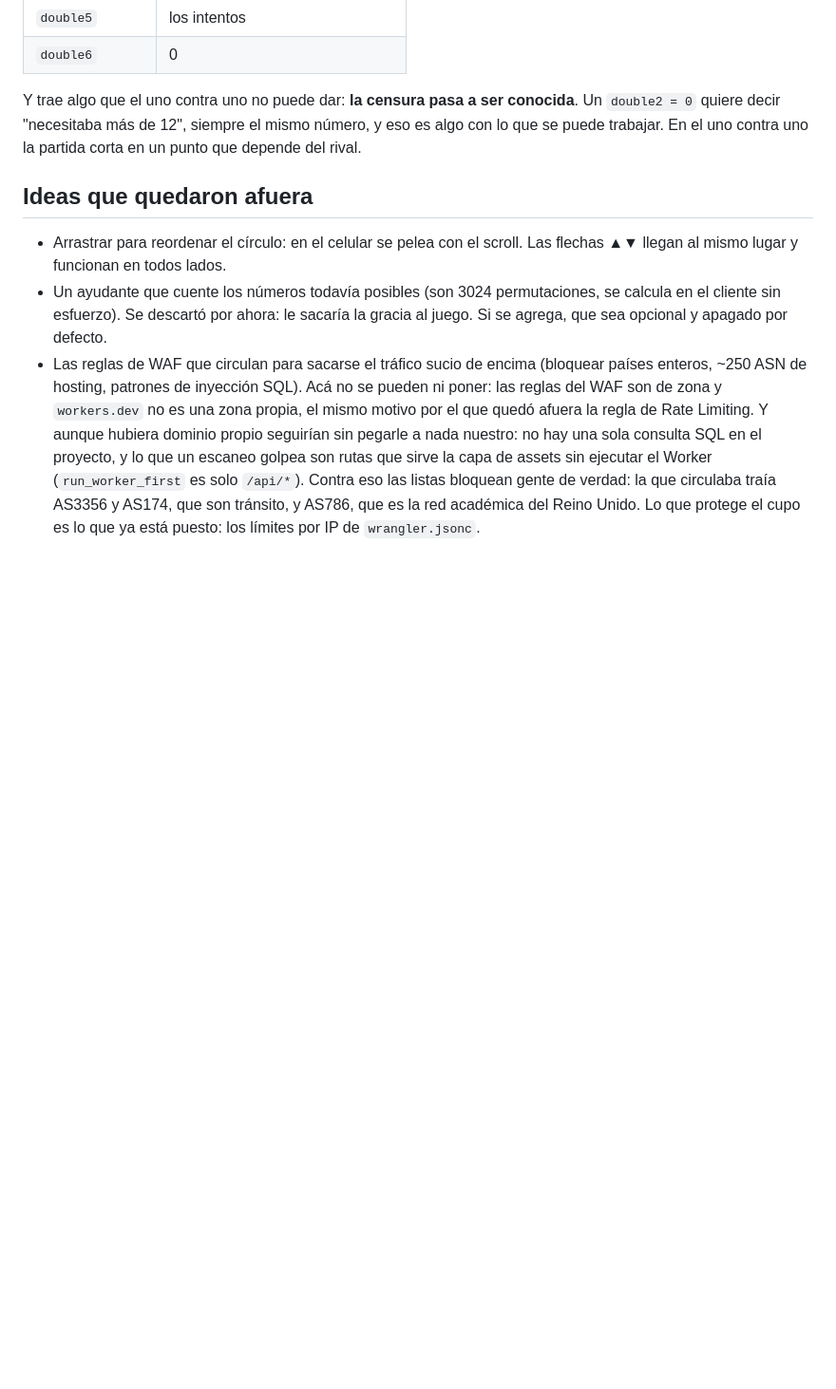
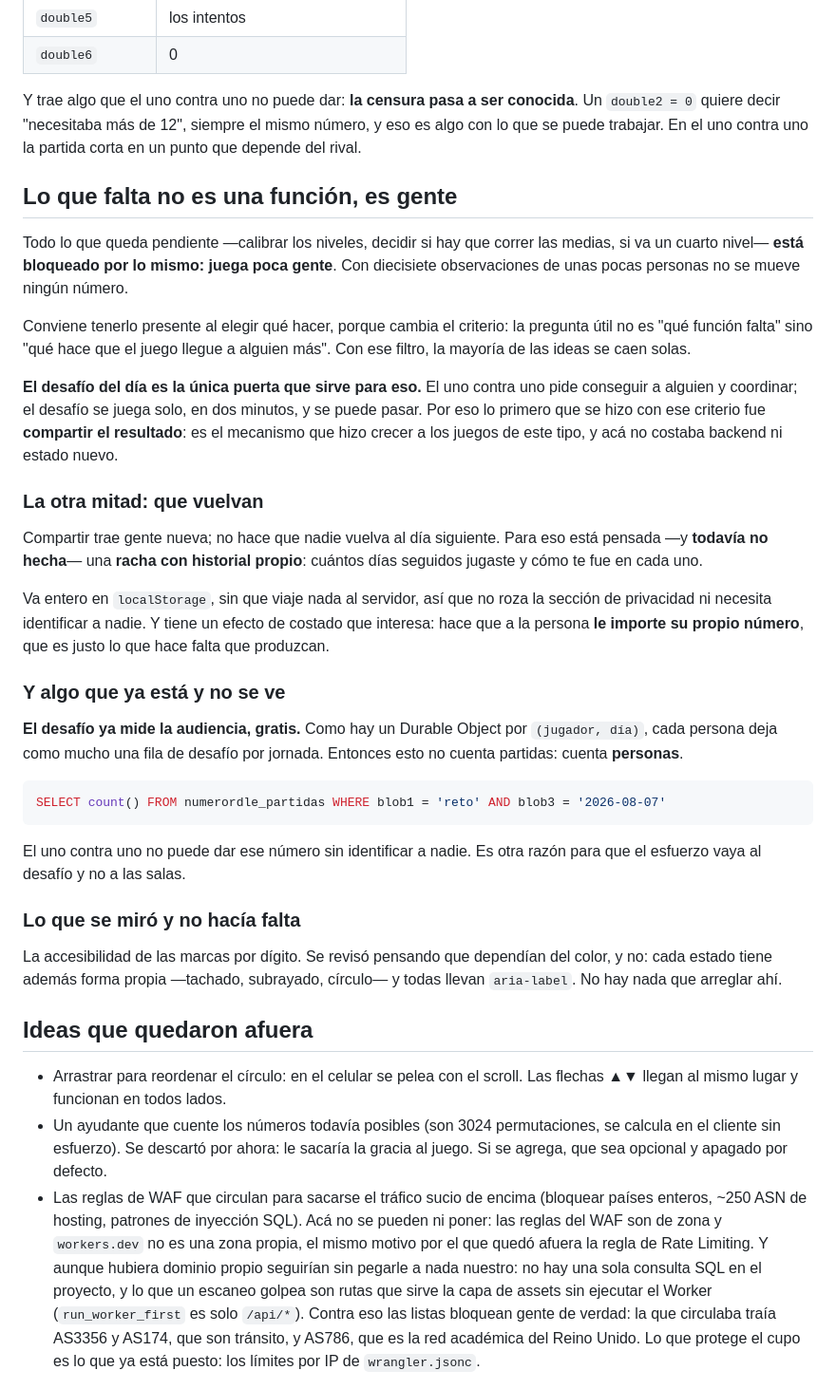
Before and after one commit to LucasM3721/Numerordle, a Markdown page: docs/DECISIONES.md, the part around the change. Shown at 95% size. Drawn GitHub-style; blank space fills up the shorter version.

Commit message:
Anotar las ideas que quedaron pensadas y sin hacer
Se discutieron tres cosas para empujar el juego, se hizo una -- compartir el
resultado -- y las otras dos no quedaron escritas en ningún lado. Lo notó
Lucas.

La que importa es la racha con historial propio: compartir trae gente nueva y
no hace que nadie vuelva al día siguiente, y esa es la otra mitad del
problema. Va entera en localStorage, así que no roza la privacidad ni
identifica a nadie, y de paso hace que a la persona le importe su propio
número, que es lo que necesitamos que produzcan.

Va con el encuadre que la justifica, porque sin él la idea parece un adorno:
todo lo que queda pendiente está bloqueado por que juega poca gente, así que
la pregunta útil no es qué función falta sino qué hace que el juego llegue a
alguien más. Con ese filtro la mayoría de las ideas se caen solas, y el
desafío queda como la única puerta que sirve.

Queda anotado también que el desafío ya mide la audiencia sin que nadie lo
haya pedido: como hay un objeto por jugador y por día, contar filas de reto de
un día es contar personas, no partidas. Las salas no pueden dar ese número sin
identificar a alguien.

Y que la accesibilidad de las marcas por dígito se revisó y está bien -- cada
estado tiene forma propia además de color, y todas llevan aria-label -- para
que nadie la vuelva a mirar pensando que falta algo.

Co-Authored-By: Claude Opus 5 <noreply@anthropic.com>

````diff
--- a/docs/DECISIONES.md
+++ b/docs/DECISIONES.md
@@ -915,6 +915,52 @@ conocida**. Un `double2 = 0` quiere decir "necesitaba más de 12", siempre el
 mismo número, y eso es algo con lo que se puede trabajar. En el uno contra uno
 la partida corta en un punto que depende del rival.
 
+## Lo que falta no es una función, es gente
+
+Todo lo que queda pendiente —calibrar los niveles, decidir si hay que correr las
+medias, si va un cuarto nivel— **está bloqueado por lo mismo: juega poca gente**.
+Con diecisiete observaciones de unas pocas personas no se mueve ningún número.
+
+Conviene tenerlo presente al elegir qué hacer, porque cambia el criterio: la
+pregunta útil no es "qué función falta" sino "qué hace que el juego llegue a
+alguien más". Con ese filtro, la mayoría de las ideas se caen solas.
+
+**El desafío del día es la única puerta que sirve para eso.** El uno contra uno
+pide conseguir a alguien y coordinar; el desafío se juega solo, en dos minutos, y
+se puede pasar. Por eso lo primero que se hizo con ese criterio fue **compartir
+el resultado**: es el mecanismo que hizo crecer a los juegos de este tipo, y acá
+no costaba backend ni estado nuevo.
+
+### La otra mitad: que vuelvan
+
+Compartir trae gente nueva; no hace que nadie vuelva al día siguiente. Para eso
+está pensada —y **todavía no hecha**— una **racha con historial propio**: cuántos
+días seguidos jugaste y cómo te fue en cada uno.
+
+Va entero en `localStorage`, sin que viaje nada al servidor, así que no roza la
+sección de privacidad ni necesita identificar a nadie. Y tiene un efecto de
+costado que interesa: hace que a la persona **le importe su propio número**, que
+es justo lo que hace falta que produzcan.
+
+### Y algo que ya está y no se ve
+
+**El desafío ya mide la audiencia, gratis.** Como hay un Durable Object por
+`(jugador, día)`, cada persona deja como mucho una fila de desafío por jornada.
+Entonces esto no cuenta partidas: cuenta **personas**.
+
+```sql
+SELECT count() FROM numerordle_partidas WHERE blob1 = 'reto' AND blob3 = '2026-08-07'
+```
+
+El uno contra uno no puede dar ese número sin identificar a nadie. Es otra razón
+para que el esfuerzo vaya al desafío y no a las salas.
+
+### Lo que se miró y no hacía falta
+
+La accesibilidad de las marcas por dígito. Se revisó pensando que dependían del
+color, y no: cada estado tiene además forma propia —tachado, subrayado, círculo—
+y todas llevan `aria-label`. No hay nada que arreglar ahí.
+
 ## Ideas que quedaron afuera
 
 - Arrastrar para reordenar el círculo: en el celular se pelea con el scroll. Las
````
Also changed, not shown: CLAUDE.md (+6 -1 lines).
